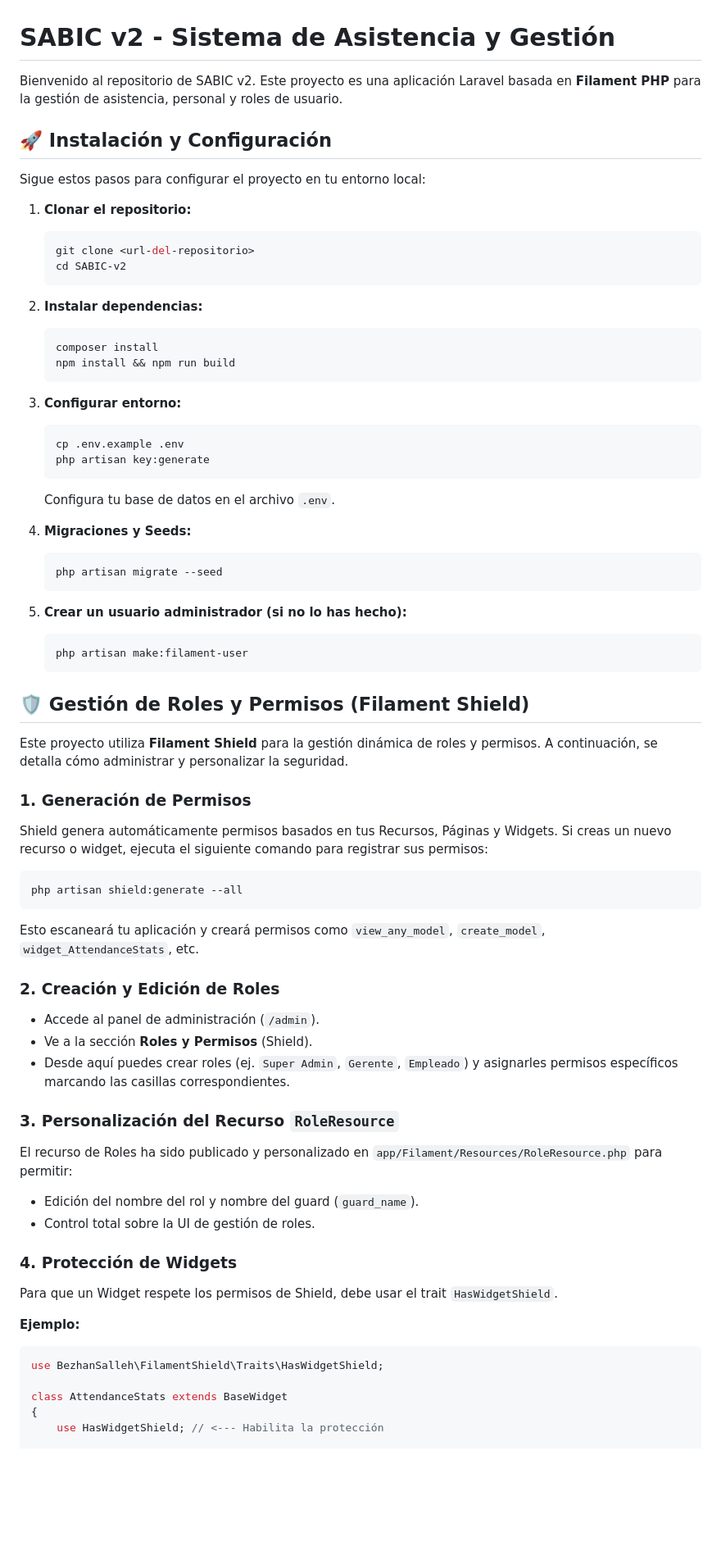
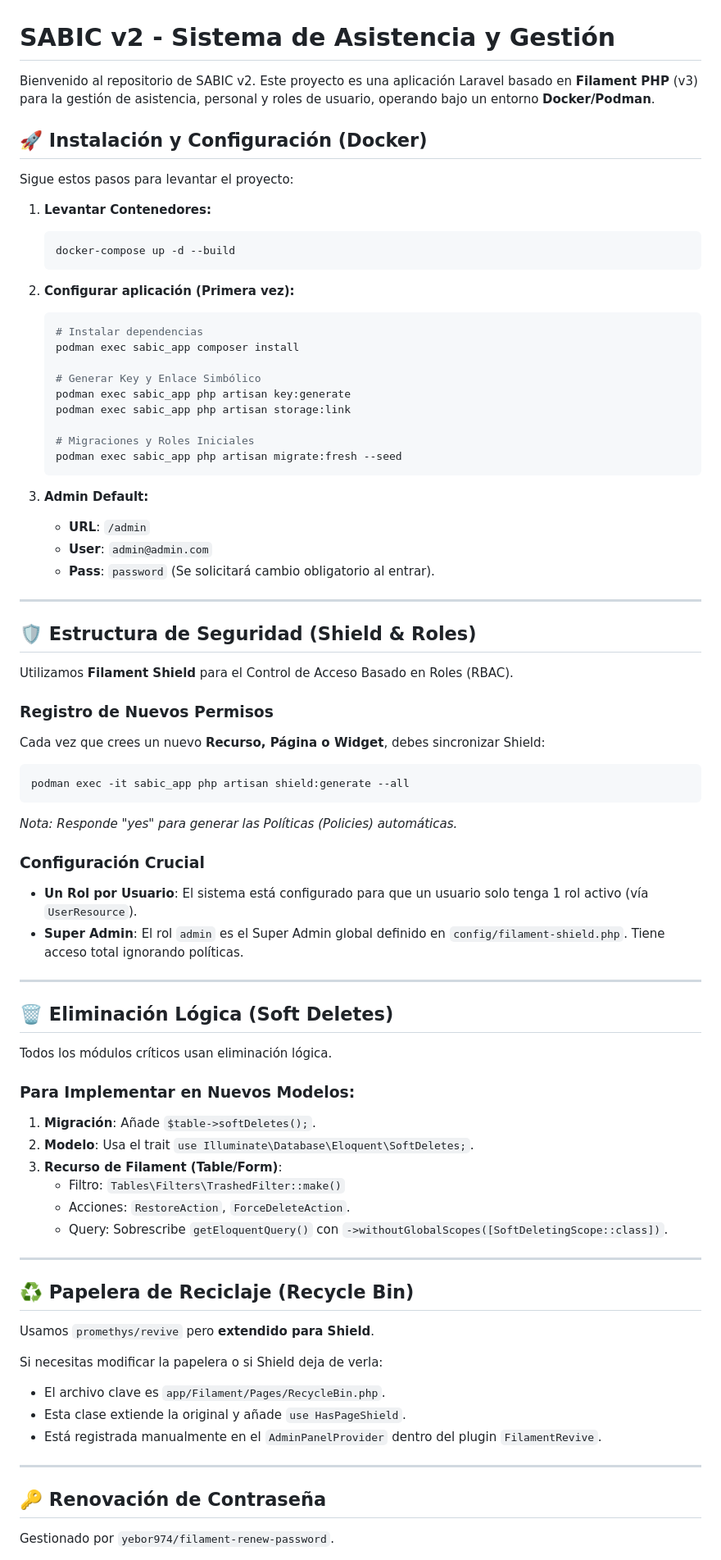
Before and after one commit to JorgeCabrera2003/SABIC-v2, a Markdown page: README.md, the part around one of its changes. Shown at 82% size. Rendered like a GitHub page; blank space fills up the shorter version.

Commit message:
docs: actualizar manual de desarrollo con guías de plugins y flujo de trabajo

````diff
--- a/README.md
+++ b/README.md
@@ -1,75 +1,79 @@
 # SABIC v2 - Sistema de Asistencia y Gestión
 
-Bienvenido al repositorio de SABIC v2. Este proyecto es una aplicación Laravel basada en **Filament PHP** para la gestión de asistencia, personal y roles de usuario.
+Bienvenido al repositorio de SABIC v2. Este proyecto es una aplicación Laravel basado en **Filament PHP** (v3) para la gestión de asistencia, personal y roles de usuario, operando bajo un entorno **Docker/Podman**.
 
-## 🚀 Instalación y Configuración
+## 🚀 Instalación y Configuración (Docker)
 
-Sigue estos pasos para configurar el proyecto en tu entorno local:
+Sigue estos pasos para levantar el proyecto:
 
-1.  **Clonar el repositorio:**
+1.  **Levantar Contenedores:**
     ```bash
-    git clone <url-del-repositorio>
-    cd SABIC-v2
+    docker-compose up -d --build
     ```
 
-2.  **Instalar dependencias:**
+2.  **Configurar aplicación (Primera vez):**
     ```bash
-    composer install
-    npm install && npm run build
+    # Instalar dependencias
+    podman exec sabic_app composer install
+
+    # Generar Key y Enlace Simbólico
+    podman exec sabic_app php artisan key:generate
+    podman exec sabic_app php artisan storage:link
+
+    # Migraciones y Roles Iniciales
+    podman exec sabic_app php artisan migrate:fresh --seed
     ```
 
-3.  **Configurar entorno:**
-    ```bash
-    cp .env.example .env
-    php artisan key:generate
-    ```
-    Configura tu base de datos en el archivo `.env`.
+3.  **Admin Default:**
+    - **URL**: `/admin`
+    - **User**: `admin@admin.com`
+    - **Pass**: `password` (Se solicitará cambio obligatorio al entrar).
 
-4.  **Migraciones y Seeds:**
-    ```bash
-    php artisan migrate --seed
-    ```
+---
 
-5.  **Crear un usuario administrador (si no lo has hecho):**
-    ```bash
-    php artisan make:filament-user
-    ```
+## 🛡️ Estructura de Seguridad (Shield & Roles)
 
-## 🛡️ Gestión de Roles y Permisos (Filament Shield)
+Utilizamos **Filament Shield** para el Control de Acceso Basado en Roles (RBAC).
 
-Este proyecto utiliza **Filament Shield** para la gestión dinámica de roles y permisos. A continuación, se detalla cómo administrar y personalizar la seguridad.
+### Registro de Nuevos Permisos
+Cada vez que crees un nuevo **Recurso, Página o Widget**, debes sincronizar Shield:
+```bash
+podman exec -it sabic_app php artisan shield:generate --all
+```
+*Nota: Responde "yes" para generar las Políticas (Policies) automáticas.*
 
-### 1. Generación de Permisos
+### Configuración Crucial
+- **Un Rol por Usuario**: El sistema está configurado para que un usuario solo tenga 1 rol activo (vía `UserResource`).
+- **Super Admin**: El rol `admin` es el Super Admin global definido en `config/filament-shield.php`. Tiene acceso total ignorando políticas.
 
-Shield genera automáticamente permisos basados en tus Recursos, Páginas y Widgets. Si creas un nuevo recurso o widget, ejecuta el siguiente comando para registrar sus permisos:
+---
 
-```bash
-php artisan shield:generate --all
-```
+## 🗑️ Eliminación Lógica (Soft Deletes)
 
-Esto escaneará tu aplicación y creará permisos como `view_any_model`, `create_model`, `widget_AttendanceStats`, etc.
+Todos los módulos críticos usan eliminación lógica.
 
-### 2. Creación y Edición de Roles
+### Para Implementar en Nuevos Modelos:
+1.  **Migración**: Añade `$table->softDeletes();`.
+2.  **Modelo**: Usa el trait `use Illuminate\Database\Eloquent\SoftDeletes;`.
+3.  **Recurso de Filament (Table/Form)**:
+    - Filtro: `Tables\Filters\TrashedFilter::make()`
+    - Acciones: `RestoreAction`, `ForceDeleteAction`.
+    - Query: Sobrescribe `getEloquentQuery()` con `->withoutGlobalScopes([SoftDeletingScope::class])`.
 
-*   Accede al panel de administración (`/admin`).
-*   Ve a la sección **Roles y Permisos** (Shield).
-*   Desde aquí puedes crear roles (ej. `Super Admin`, `Gerente`, `Empleado`) y asignarles permisos específicos marcando las casillas correspondientes.
+---
 
-### 3. Personalización del Recurso `RoleResource`
+## ♻️ Papelera de Reciclaje (Recycle Bin)
 
-El recurso de Roles ha sido publicado y personalizado en `app/Filament/Resources/RoleResource.php` para permitir:
-*   Edición del nombre del rol y nombre del guard (`guard_name`).
-*   Control total sobre la UI de gestión de roles.
+Usamos `promethys/revive` pero **extendido para Shield**.
 
-### 4. Protección de Widgets
+Si necesitas modificar la papelera o si Shield deja de verla:
+- El archivo clave es `app/Filament/Pages/RecycleBin.php`.
+- Esta clase extiende la original y añade `use HasPageShield`.
+- Está registrada manualmente en el `AdminPanelProvider` dentro del plugin `FilamentRevive`.
 
-Para que un Widget respete los permisos de Shield, debe usar el trait `HasWidgetShield`.
+---
 
-**Ejemplo:**
-```php
-use BezhanSalleh\FilamentShield\Traits\HasWidgetShield;
+## 🔑 Renovación de Contraseña
 
-class AttendanceStats extends BaseWidget
-{
-    use HasWidgetShield; // <--- Habilita la protección
+Gestionado por `yebor974/filament-renew-password`.
 
````
Also changed, not shown: other parts of README.md (+21 -16 lines).
